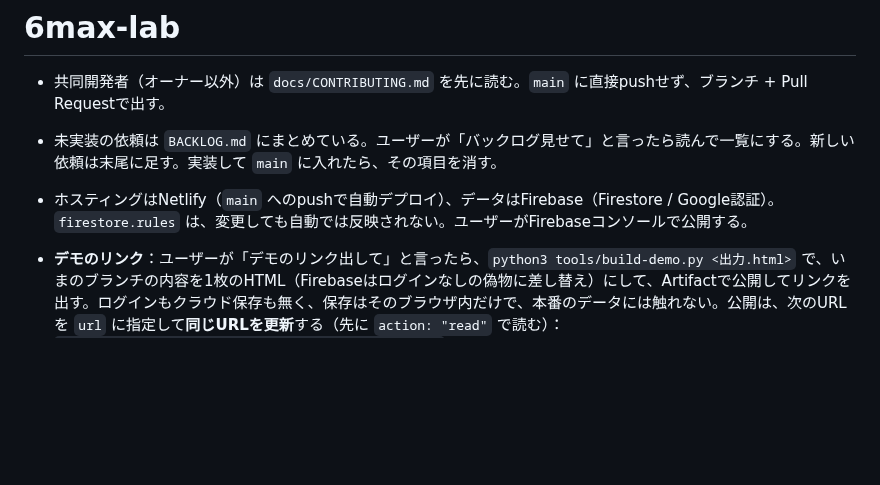
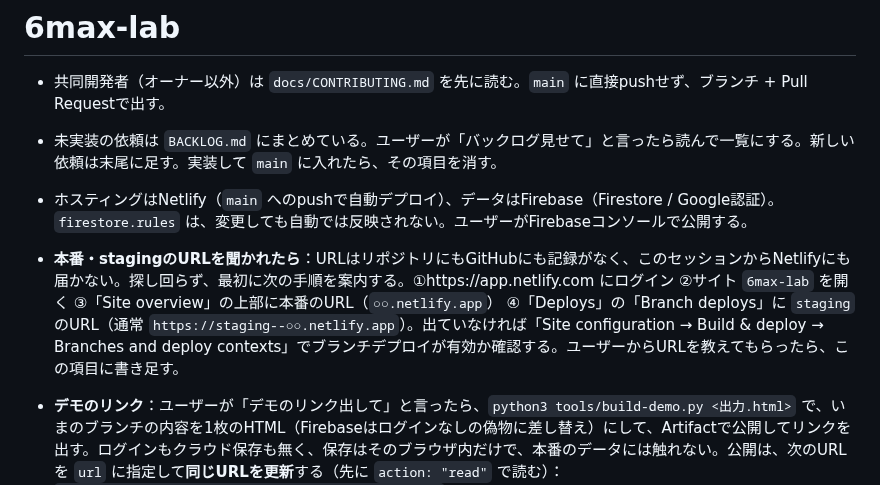
Before and after one commit to sho30647/6max-lab, a Markdown page: CLAUDE.md, the part around the change. Rendered like a GitHub page; blank space fills up the shorter version.

Commit message:
CLAUDE.md: how to find the production/staging URLs (Netlify dashboard)
Co-Authored-By: Claude Sonnet 5.5 <noreply@anthropic.com>
Claude-Session: https://claude.ai/code/session_017KDWZFKFboqyVFMLoKJRHY

```diff
--- a/CLAUDE.md
+++ b/CLAUDE.md
@@ -4,6 +4,7 @@
 
 - 未実装の依頼は `BACKLOG.md` にまとめている。ユーザーが「バックログ見せて」と言ったら読んで一覧にする。新しい依頼は末尾に足す。実装して `main` に入れたら、その項目を消す。
 - ホスティングはNetlify（`main` へのpushで自動デプロイ）、データはFirebase（Firestore / Google認証）。`firestore.rules` は、変更しても自動では反映されない。ユーザーがFirebaseコンソールで公開する。
+- **本番・stagingのURLを聞かれたら**：URLはリポジトリにもGitHubにも記録がなく、このセッションからNetlifyにも届かない。探し回らず、最初に次の手順を案内する。①https://app.netlify.com にログイン ②サイト `6max-lab` を開く ③「Site overview」の上部に本番のURL（`○○.netlify.app`） ④「Deploys」の「Branch deploys」に `staging` のURL（通常 `https://staging--○○.netlify.app`）。出ていなければ「Site configuration → Build & deploy → Branches and deploy contexts」でブランチデプロイが有効か確認する。ユーザーからURLを教えてもらったら、この項目に書き足す。
 - **デモのリンク**：ユーザーが「デモのリンク出して」と言ったら、`python3 tools/build-demo.py <出力.html>` で、いまのブランチの内容を1枚のHTML（Firebaseはログインなしの偽物に差し替え）にして、Artifactで公開してリンクを出す。ログインもクラウド保存も無く、保存はそのブラウザ内だけで、本番のデータには触れない。公開は、次のURLを `url` に指定して**同じURLを更新**する（先に `action: "read"` で読む）：`https://claude.ai/artifact/5fGCgc25UFSzdj2Mjqfug3`。
 - **開発の返答にはデモのリンクを付ける**：ユーザーの依頼でブランチに変更をコミットしたら、返答の最後に、上のデモを更新してリンクを出す（ユーザーは `main` に出す前に、それで触って確認する）。コードを変えていない返答（質問への回答など）では更新しない。
 - **見た目の依頼はデザイン担当に渡す**：画面の見た目・配色・レイアウト・スマホ表示・ダークモードの依頼は、`design` エージェント（`.claude/agents/design.md`）に渡す。この担当は会話を見ていないので、依頼文に「何が気になっているか・どの画面か・経緯」を書く。結果は要約してユーザーに返す。コミット・push・PRは呼び出し側が行う。ボットの判断の改善は `bot-strength` エージェント、マージ前の確認は `reviewer` エージェントに渡す（一覧は `.claude/skills/README.md`）。
```
